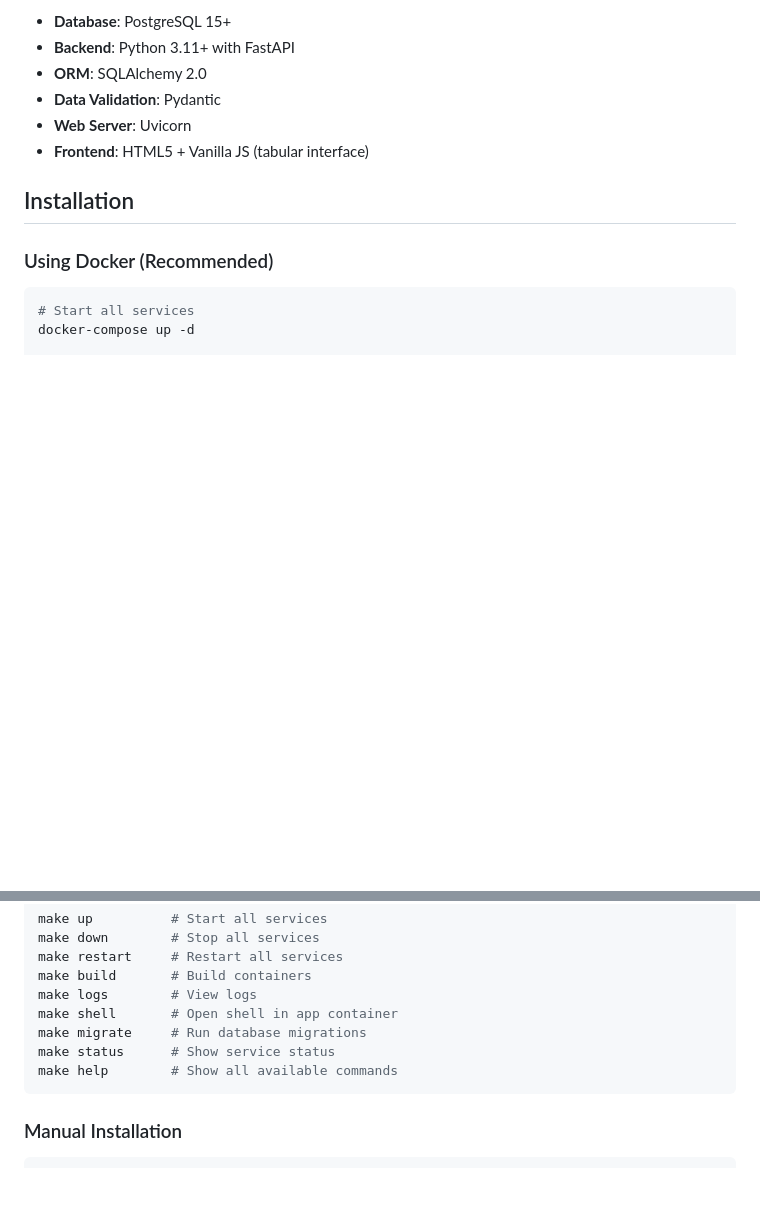
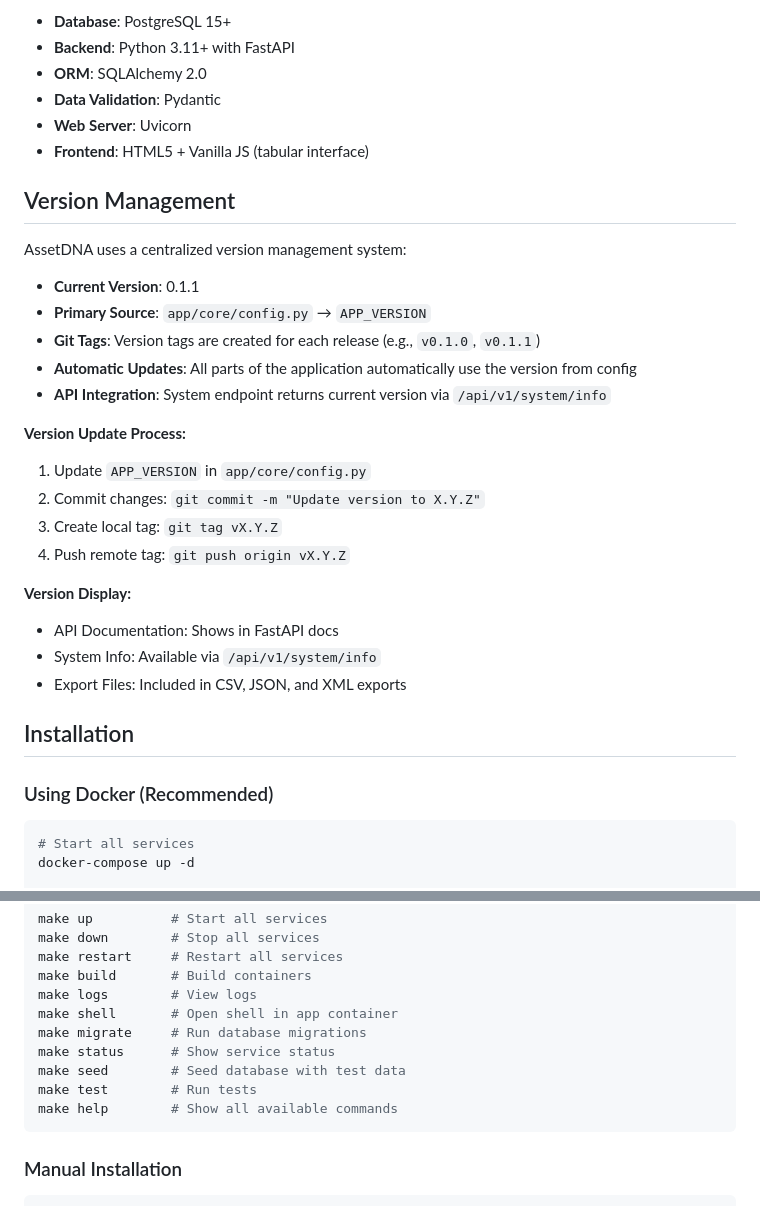
Before and after one commit to ikarakas/AssetDNA, a Markdown page: README.md, 2 parts joined by grey strips. Rendered like a GitHub page; blank space fills up the shorter version.

Commit message:
Add version management section to README.md, detailing current version, update process, and API integration for version display.

````diff
--- a/README.md
+++ b/README.md
@@ -29,6 +29,26 @@ AssetDNA is a Bill of Materials (BOM) management system designed to track and an
 - **Web Server**: Uvicorn
 - **Frontend**: HTML5 + Vanilla JS (tabular interface)
 
+## Version Management
+AssetDNA uses a centralized version management system:
+
+- **Current Version**: 0.1.1
+- **Primary Source**: `app/core/config.py` → `APP_VERSION`
+- **Git Tags**: Version tags are created for each release (e.g., `v0.1.0`, `v0.1.1`)
+- **Automatic Updates**: All parts of the application automatically use the version from config
+- **API Integration**: System endpoint returns current version via `/api/v1/system/info`
+
+**Version Update Process:**
+1. Update `APP_VERSION` in `app/core/config.py`
+2. Commit changes: `git commit -m "Update version to X.Y.Z"`
+3. Create local tag: `git tag vX.Y.Z`
+4. Push remote tag: `git push origin vX.Y.Z`
+
+**Version Display:**
+- API Documentation: Shows in FastAPI docs
+- System Info: Available via `/api/v1/system/info`
+- Export Files: Included in CSV, JSON, and XML exports
+
 ## Installation
 
 ### Using Docker (Recommended)
@@ -50,6 +70,8 @@ make logs        # View logs
 make shell       # Open shell in app container
 make migrate     # Run database migrations
 make status      # Show service status
+make seed        # Seed database with test data
+make test        # Run tests
 make help        # Show all available commands
 ```
 
````
